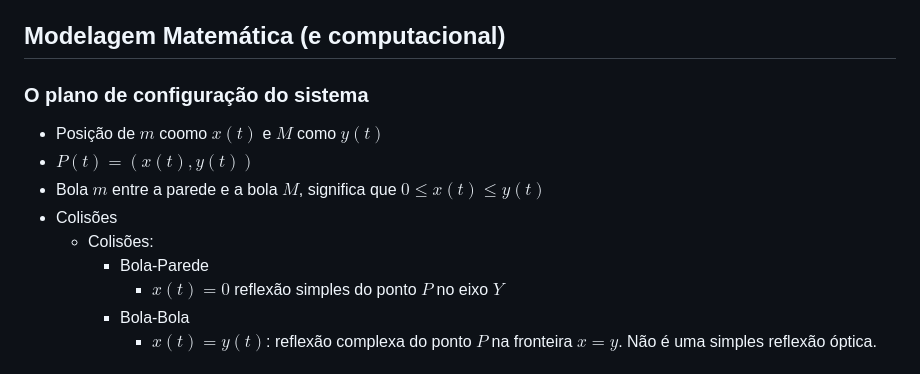
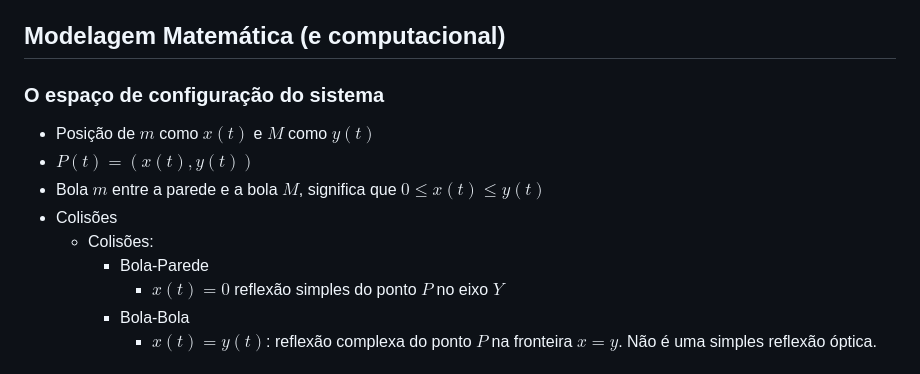
Before and after one commit to k1sta/modmat-billard-pi-problem, a Markdown page: README.md, the part around one of its changes. GitHub-like rendering.

```diff
--- a/README.md
+++ b/README.md
@@ -61,9 +61,9 @@ $$
 
 <!-- SLIDE 5 -->
 
-### O plano de configuração do sistema
+### O espaço de configuração do sistema
 
-- Posição de $m$ coomo $x(t)$ e $M$ como $y(t)$
+- Posição de $m$ como $x(t)$ e $M$ como $y(t)$
 - $P(t) = (x(t), y(t))$
 - Bola $m$ entre a parede e a bola $M$, significa que $0 \leq x(t) \leq y(t)$
 - Colisões
@@ -73,4 +73,5 @@ $$
         - Bola-Bola
             - $x(t) = y(t)$: reflexão complexa do ponto $P$ na fronteira $x = y$. Não é uma simples reflexão óptica.
 
+
 <!-- SLIDE 6 -->
```
Also changed, not shown: other parts of README.md (+29 -6 lines), image.png (added), images/image1-1.png (added), images/image1-2.png (added), images/image1-3.png (added), images/image1-4.png (added), images/image1-5.png (added).
